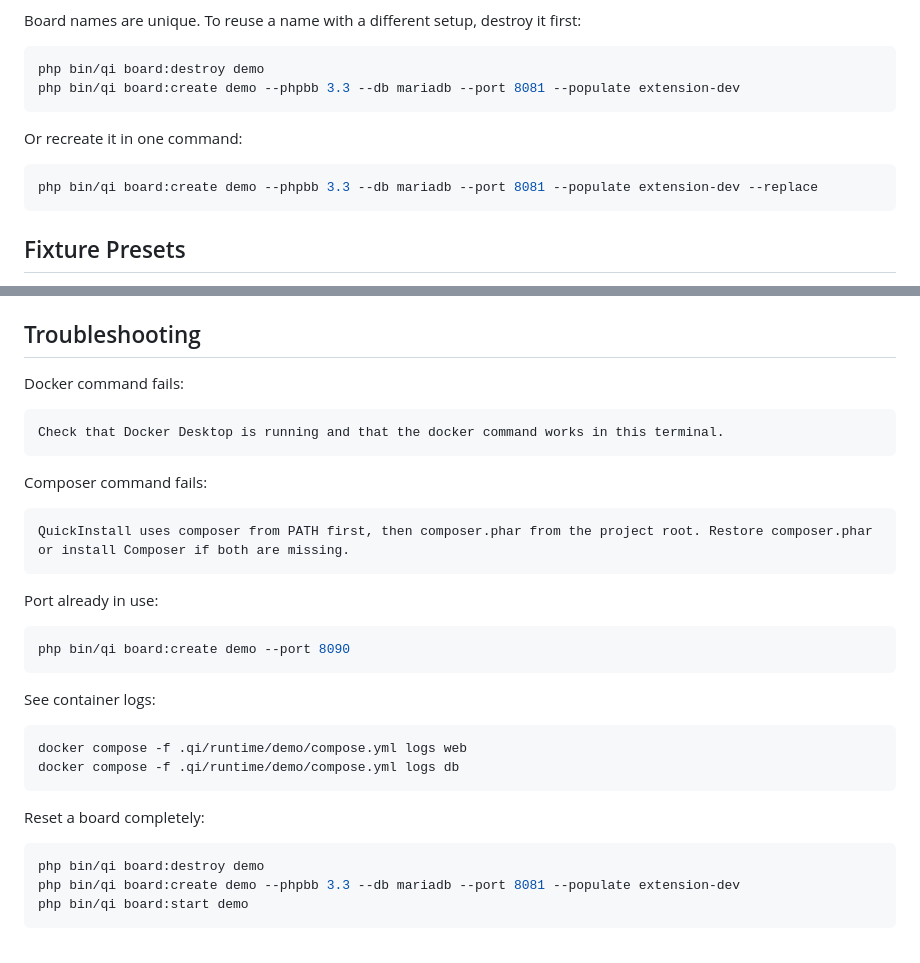
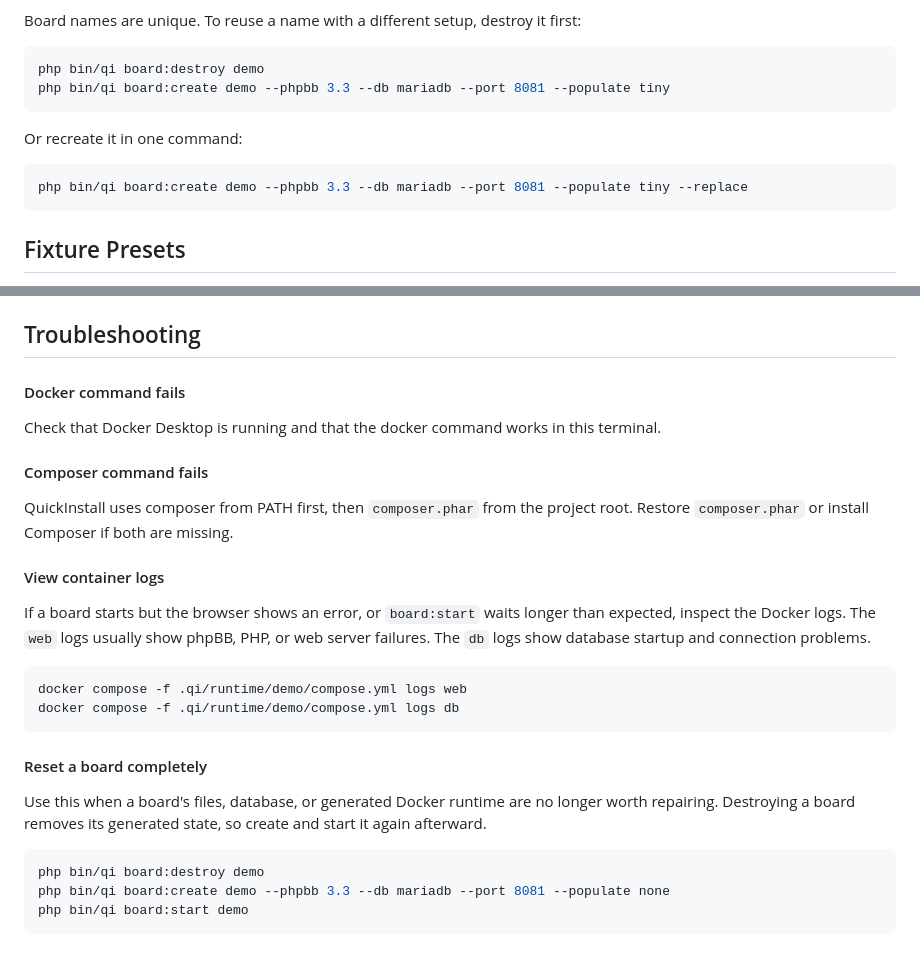
Before and after one commit to phpbb/quickinstall, a Markdown page: docs/sandbox-cli.md, 2 parts joined by grey strips. Rendered like a GitHub page.

Commit message:
Fine tune CLI docks some more

````diff
--- a/docs/sandbox-cli.md
+++ b/docs/sandbox-cli.md
@@ -96,13 +96,13 @@ Board names are unique. To reuse a name with a different setup, destroy it first
 
 ```bash
 php bin/qi board:destroy demo
-php bin/qi board:create demo --phpbb 3.3 --db mariadb --port 8081 --populate extension-dev
+php bin/qi board:create demo --phpbb 3.3 --db mariadb --port 8081 --populate tiny
 ```
 
 Or recreate it in one command:
 
 ```bash
-php bin/qi board:create demo --phpbb 3.3 --db mariadb --port 8081 --populate extension-dev --replace
+php bin/qi board:create demo --phpbb 3.3 --db mariadb --port 8081 --populate tiny --replace
 ```
 
 ## Fixture Presets
@@ -330,35 +330,29 @@ styles/
 
 ## Troubleshooting
 
-Docker command fails:
+#### Docker command fails
 
-```text
 Check that Docker Desktop is running and that the docker command works in this terminal.
-```
 
-Composer command fails:
+#### Composer command fails
 
-```text
-QuickInstall uses composer from PATH first, then composer.phar from the project root. Restore composer.phar or install Composer if both are missing.
-```
+QuickInstall uses composer from PATH first, then `composer.phar` from the project root. Restore `composer.phar` or install Composer if both are missing.
 
-Port already in use:
+#### View container logs
 
-```bash
-php bin/qi board:create demo --port 8090
-```
-
-See container logs:
+If a board starts but the browser shows an error, or `board:start` waits longer than expected, inspect the Docker logs. The `web` logs usually show phpBB, PHP, or web server failures. The `db` logs show database startup and connection problems.
 
 ```bash
 docker compose -f .qi/runtime/demo/compose.yml logs web
 docker compose -f .qi/runtime/demo/compose.yml logs db
 ```
 
-Reset a board completely:
+#### Reset a board completely
+
+Use this when a board's files, database, or generated Docker runtime are no longer worth repairing. Destroying a board removes its generated state, so create and start it again afterward.
 
 ```bash
 php bin/qi board:destroy demo
-php bin/qi board:create demo --phpbb 3.3 --db mariadb --port 8081 --populate extension-dev
+php bin/qi board:create demo --phpbb 3.3 --db mariadb --port 8081 --populate none
 php bin/qi board:start demo
 ```
````
